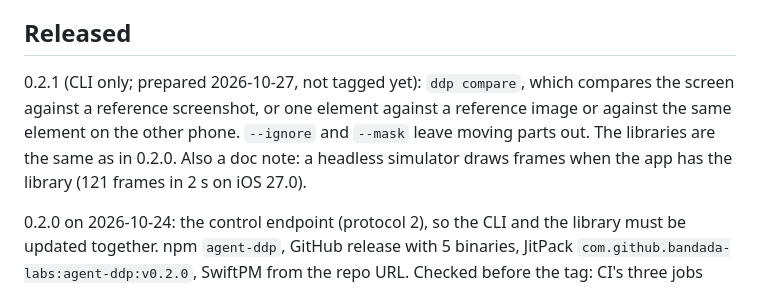
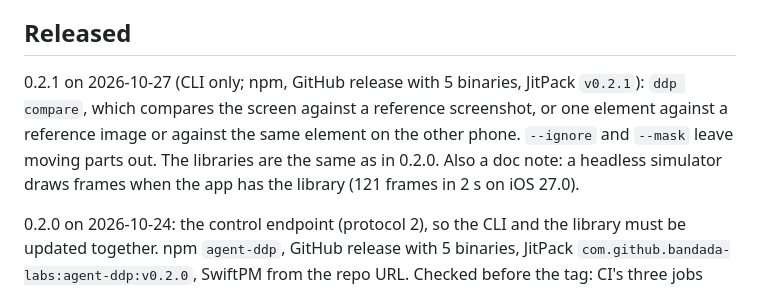
Before and after one commit to bandada-labs/agent-ddp, a Markdown page: docs/STATUS.md, the part around the change. Rendered like a GitHub page.

```diff
--- a/docs/STATUS.md
+++ b/docs/STATUS.md
@@ -8,7 +8,7 @@ A small library inside a Debug build of an iOS or Android app serves what the ap
 
 ## Released
 
-0.2.1 (CLI only; prepared 2026-10-27, not tagged yet): `ddp compare`, which compares the screen against a reference screenshot, or one element against a reference image or against the same element on the other phone. `--ignore` and `--mask` leave moving parts out. The libraries are the same as in 0.2.0. Also a doc note: a headless simulator draws frames when the app has the library (121 frames in 2 s on iOS 27.0).
+0.2.1 on 2026-10-27 (CLI only; npm, GitHub release with 5 binaries, JitPack `v0.2.1`): `ddp compare`, which compares the screen against a reference screenshot, or one element against a reference image or against the same element on the other phone. `--ignore` and `--mask` leave moving parts out. The libraries are the same as in 0.2.0. Also a doc note: a headless simulator draws frames when the app has the library (121 frames in 2 s on iOS 27.0).
 
 0.2.0 on 2026-10-24: the control endpoint (protocol 2), so the CLI and the library must be updated together. npm `agent-ddp`, GitHub release with 5 binaries, JitPack `com.github.bandada-labs:agent-ddp:v0.2.0`, SwiftPM from the repo URL. Checked before the tag: CI's three jobs locally, every command live on the sample apps, release builds without the library, and the hook matrix on iOS 26.5 and 27.0 and API 29, 33 and 35. What is in it: [CHANGELOG.md](../CHANGELOG.md).
 
```
Also changed, not shown: docs/decisions-log.md (+5 -0 lines).
